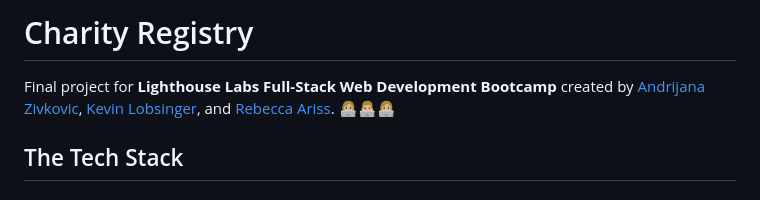
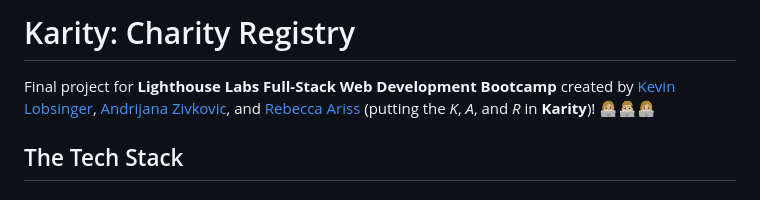
Before and after one commit to rebeccaariss/charity-registry, a Markdown page: README.md, the part around the change. Rendered like a GitHub page.

```diff
--- a/README.md
+++ b/README.md
@@ -1,6 +1,6 @@
-# Charity Registry
+# Karity: Charity Registry
 
-Final project for **Lighthouse Labs Full-Stack Web Development Bootcamp** created by [Andrijana Zivkovic](https://github.com/andrijana85), [Kevin Lobsinger](https://github.com/Klobsinger), and [Rebecca Ariss](https://github.com/rebeccaariss). 👩🏼‍💻👨🏼‍💻👩🏼‍💻
+Final project for **Lighthouse Labs Full-Stack Web Development Bootcamp** created by [Kevin Lobsinger](https://github.com/Klobsinger), [Andrijana Zivkovic](https://github.com/andrijana85), and [Rebecca Ariss](https://github.com/rebeccaariss) (putting the _K_, _A_, and _R_ in **Karity**)! 👩🏼‍💻👨🏼‍💻👩🏼‍💻
 
 ## The Tech Stack
 #### Front-end:
```
